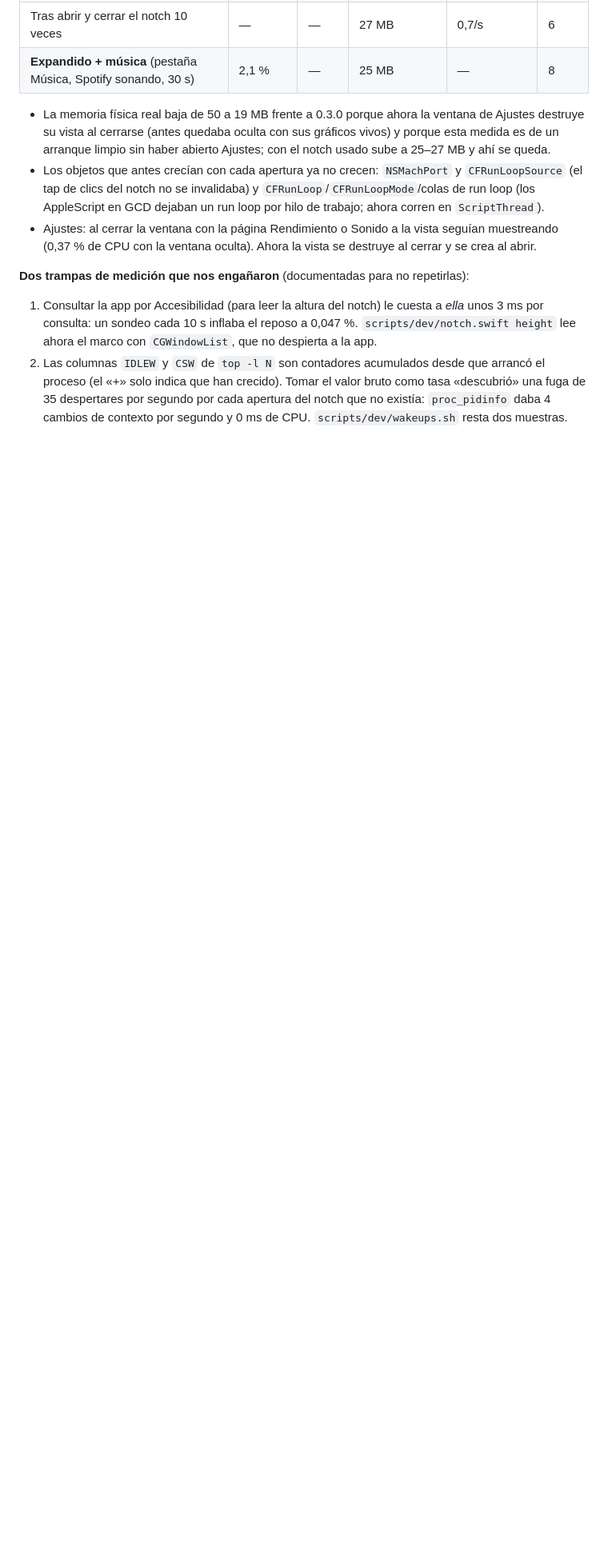
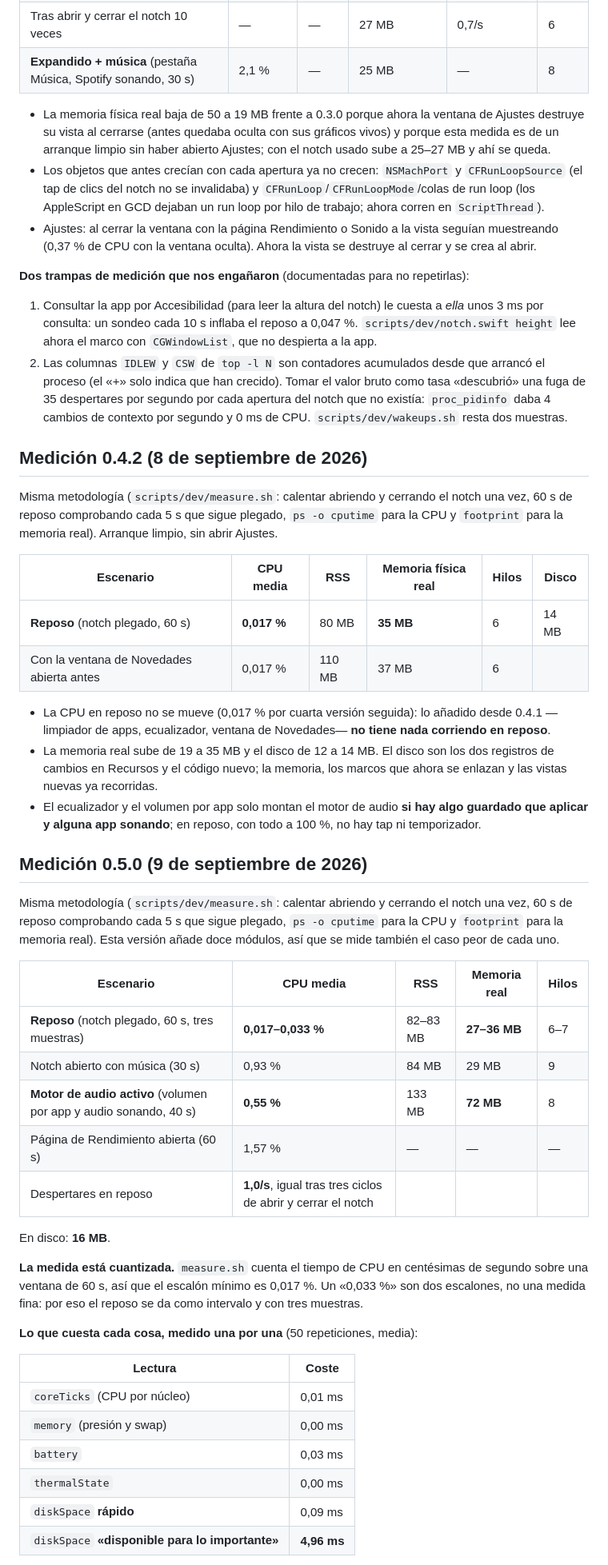
Before and after one commit to BySergiMM/OmniMac, a Markdown page: docs/PERFORMANCE.md, the part around one of its changes. Shown at 80% size. GitHub-like rendering; blank space fills up the shorter version.

```diff
--- a/docs/PERFORMANCE.md
+++ b/docs/PERFORMANCE.md
@@ -72,3 +72,55 @@ y recuento de objetos con `heap` antes y después de abrir y cerrar el notch 10
    fuga de 35 despertares por segundo por cada apertura del notch que no existía: `proc_pidinfo`
    daba 4 cambios de contexto por segundo y 0 ms de CPU. `scripts/dev/wakeups.sh` resta dos muestras.
 
+## Medición 0.4.2 (8 de septiembre de 2026)
+
+Misma metodología (`scripts/dev/measure.sh`: calentar abriendo y cerrando el notch una vez,
+60 s de reposo comprobando cada 5 s que sigue plegado, `ps -o cputime` para la CPU y
+`footprint` para la memoria real). Arranque limpio, sin abrir Ajustes.
+
+| Escenario | CPU media | RSS | Memoria física real | Hilos | Disco |
+|---|---|---|---|---|---|
+| **Reposo** (notch plegado, 60 s) | **0,017 %** | 80 MB | **35 MB** | 6 | 14 MB |
+| Con la ventana de Novedades abierta antes | 0,017 % | 110 MB | 37 MB | 6 | |
+
+- La CPU en reposo no se mueve (0,017 % por cuarta versión seguida): lo añadido desde 0.4.1
+  —limpiador de apps, ecualizador, ventana de Novedades— **no tiene nada corriendo en reposo**.
+- La memoria real sube de 19 a 35 MB y el disco de 12 a 14 MB. El disco son los dos
+  registros de cambios en Recursos y el código nuevo; la memoria, los marcos que ahora se
+  enlazan y las vistas nuevas ya recorridas.
+- El ecualizador y el volumen por app solo montan el motor de audio **si hay algo guardado
+  que aplicar y alguna app sonando**; en reposo, con todo a 100 %, no hay tap ni temporizador.
+
+## Medición 0.5.0 (9 de septiembre de 2026)
+
+Misma metodología (`scripts/dev/measure.sh`: calentar abriendo y cerrando el notch una
+vez, 60 s de reposo comprobando cada 5 s que sigue plegado, `ps -o cputime` para la CPU
+y `footprint` para la memoria real). Esta versión añade doce módulos, así que se mide
+también el caso peor de cada uno.
+
+| Escenario | CPU media | RSS | Memoria real | Hilos |
+|---|---|---|---|---|
+| **Reposo** (notch plegado, 60 s, tres muestras) | **0,017–0,033 %** | 82–83 MB | **27–36 MB** | 6–7 |
+| Notch abierto con música (30 s) | 0,93 % | 84 MB | 29 MB | 9 |
+| **Motor de audio activo** (volumen por app y audio sonando, 40 s) | **0,55 %** | 133 MB | **72 MB** | 8 |
+| Página de Rendimiento abierta (60 s) | 1,57 % | — | — | — |
+| Despertares en reposo | **1,0/s**, igual tras tres ciclos de abrir y cerrar el notch | | | |
+
+En disco: **16 MB**.
+
+**La medida está cuantizada.** `measure.sh` cuenta el tiempo de CPU en centésimas de
+segundo sobre una ventana de 60 s, así que el escalón mínimo es 0,017 %. Un «0,033 %»
+son dos escalones, no una medida fina: por eso el reposo se da como intervalo y con
+tres muestras.
+
+**Lo que cuesta cada cosa, medido una por una** (50 repeticiones, media):
+
+| Lectura | Coste |
+|---|---|
+| `coreTicks` (CPU por núcleo) | 0,01 ms |
+| `memory` (presión y swap) | 0,00 ms |
+| `battery` | 0,03 ms |
+| `thermalState` | 0,00 ms |
+| `diskSpace` **rápido** | 0,09 ms |
+| `diskSpace` **«disponible para lo importante»** | **4,96 ms** |
+
```
Also changed, not shown: other parts of docs/PERFORMANCE.md (+56 -15 lines).
